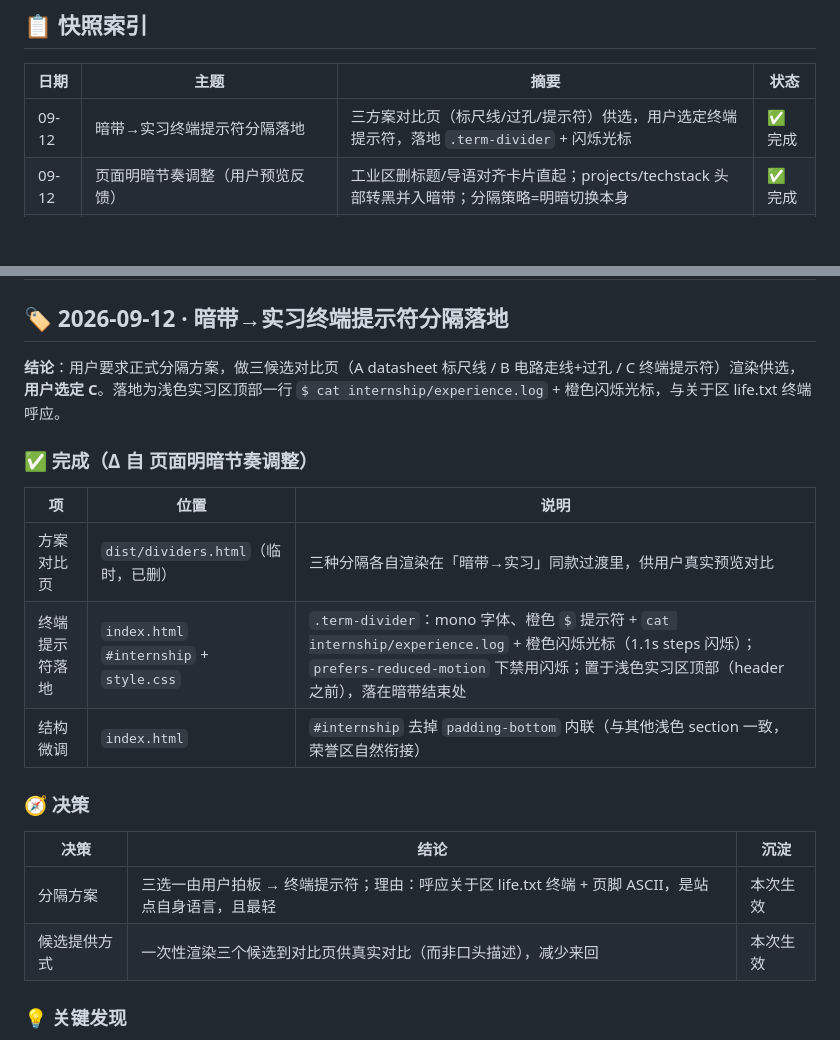
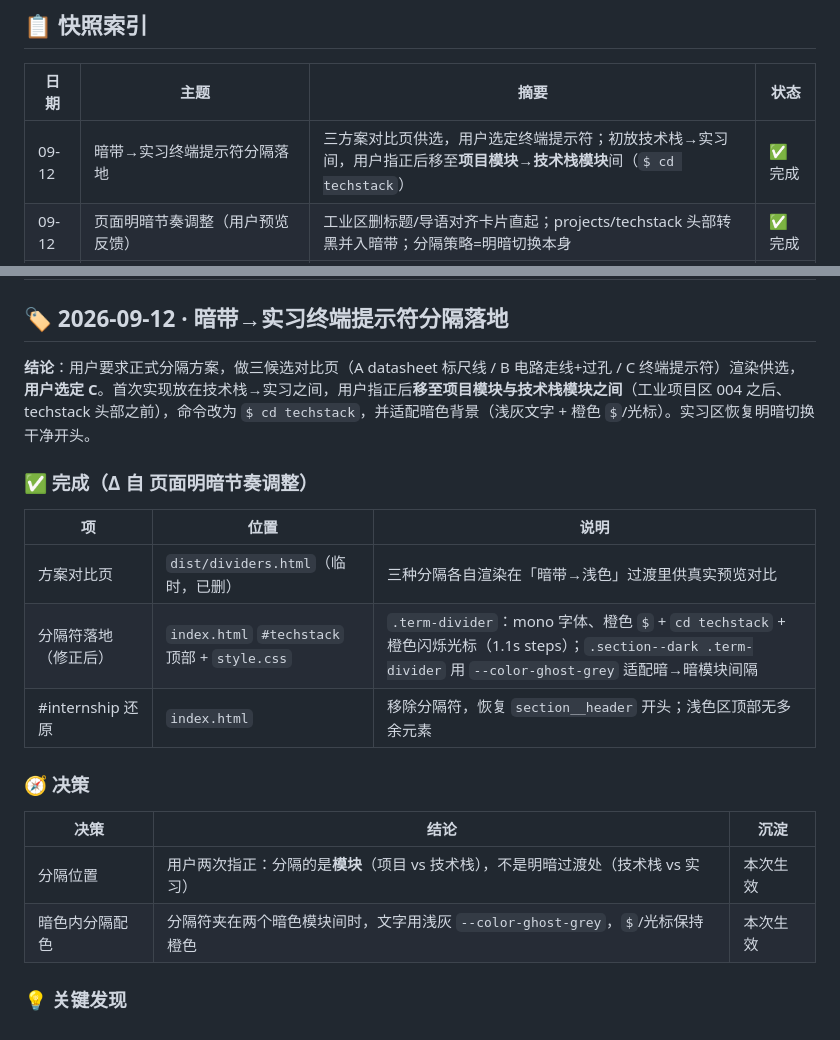
Before and after one commit to Zhouzzw/Zhouzzw_Web, a Markdown page: PROGRESS.md, 2 parts joined by grey strips. GitHub-like rendering; blank space fills up the shorter version.

Commit message:
docs: 快照更正分隔符位置决策

```diff
--- a/PROGRESS.md
+++ b/PROGRESS.md
@@ -9,7 +9,7 @@
 
 | 日期 | 主题 | 摘要 | 状态 |
 |------|------|------|------|
-| 09-12 | 暗带→实习终端提示符分隔落地 | 三方案对比页（标尺线/过孔/提示符）供选，用户选定终端提示符，落地 `.term-divider` + 闪烁光标 | ✅ 完成 |
+| 09-12 | 暗带→实习终端提示符分隔落地 | 三方案对比页供选，用户选定终端提示符；初放技术栈→实习间，用户指正后移至**项目模块→技术栈模块**间（`$ cd techstack`） | ✅ 完成 |
 | 09-12 | 页面明暗节奏调整（用户预览反馈） | 工业区删标题/导语对齐卡片直起；projects/techstack 头部转黑并入暗带；分隔策略=明暗切换本身 | ✅ 完成 |
 | 09-12 | 实习区文案润色 + 字号放大 | 简历式动词开头要点（主导/协同/集成/成果），技术细节让位项目区，#internship 字号上浮一档 | ✅ 完成 |
 | 09-12 | 实习经历内容落地 + 区块重排 | 区块移至荣誉前、标题改「实习经历」、补日期/职责/产出、全站职位表述统一 | ✅ 完成 |
@@ -19,22 +19,22 @@
 
 ## 🏷️ 2026-09-12 · 暗带→实习终端提示符分隔落地
 
-**结论**：用户要求正式分隔方案，做三候选对比页（A datasheet 标尺线 / B 电路走线+过孔 / C 终端提示符）渲染供选，**用户选定 C**。落地为浅色实习区顶部一行 `$ cat internship/experience.log` + 橙色闪烁光标，与关于区 life.txt 终端呼应。
+**结论**：用户要求正式分隔方案，做三候选对比页（A datasheet 标尺线 / B 电路走线+过孔 / C 终端提示符）渲染供选，**用户选定 C**。首次实现放在技术栈→实习之间，用户指正后**移至项目模块与技术栈模块之间**（工业项目区 004 之后、techstack 头部之前），命令改为 `$ cd techstack`，并适配暗色背景（浅灰文字 + 橙色 `$`/光标）。实习区恢复明暗切换干净开头。
 
 ### ✅ 完成（Δ 自 页面明暗节奏调整）
 
 | 项 | 位置 | 说明 |
 |----|------|------|
-| 方案对比页 | `dist/dividers.html`（临时，已删） | 三种分隔各自渲染在「暗带→实习」同款过渡里，供用户真实预览对比 |
-| 终端提示符落地 | `index.html` `#internship` + `style.css` | `.term-divider`：mono 字体、橙色 `$` 提示符 + `cat internship/experience.log` + 橙色闪烁光标（1.1s steps 闪烁）；`prefers-reduced-motion` 下禁用闪烁；置于浅色实习区顶部（header 之前），落在暗带结束处 |
-| 结构微调 | `index.html` | `#internship` 去掉 `padding-bottom` 内联（与其他浅色 section 一致，荣誉区自然衔接） |
+| 方案对比页 | `dist/dividers.html`（临时，已删） | 三种分隔各自渲染在「暗带→浅色」过渡里供真实预览对比 |
+| 分隔符落地（修正后） | `index.html` `#techstack` 顶部 + `style.css` | `.term-divider`：mono 字体、橙色 `$` + `cd techstack` + 橙色闪烁光标（1.1s steps）；`.section--dark .term-divider` 用 `--color-ghost-grey` 适配暗→暗模块间隔 |
+| #internship 还原 | `index.html` | 移除分隔符，恢复 `section__header` 开头；浅色区顶部无多余元素 |
 
 ### 🧭 决策
 
 | 决策 | 结论 | 沉淀 |
 |------|------|------|
-| 分隔方案 | 三选一由用户拍板 → 终端提示符；理由：呼应关于区 life.txt 终端 + 页脚 ASCII，是站点自身语言，且最轻 | 本次生效 |
-| 候选提供方式 | 一次性渲染三个候选到对比页供真实对比（而非口头描述），减少来回 | 本次生效 |
+| 分隔位置 | 用户两次指正：分隔的是**模块**（项目 vs 技术栈），不是明暗过渡处（技术栈 vs 实习） | 本次生效 |
+| 暗色内分隔配色 | 分隔符夹在两个暗色模块间时，文字用浅灰 `--color-ghost-grey`，`$`/光标保持橙色 | 本次生效 |
 
 ### 💡 关键发现
 
```
